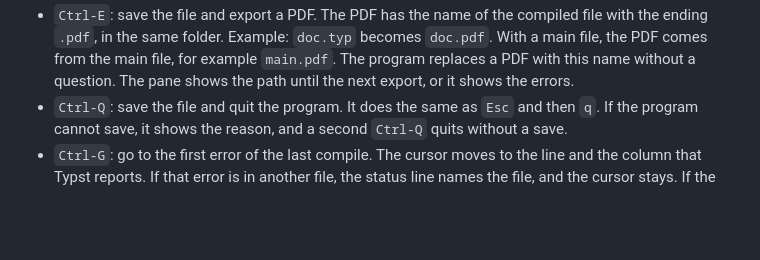
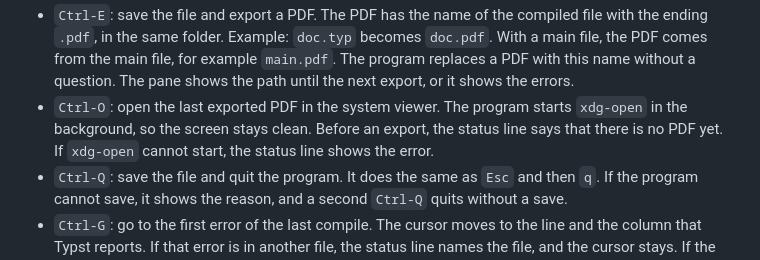
Before and after one commit to Orpheus-21/lazytypst, a Markdown page: README.md, the part around the change. Drawn GitHub-style; blank space fills up the shorter version.

Commit message:
Document Ctrl-O
Closes #9

```diff
--- a/README.md
+++ b/README.md
@@ -115,6 +115,7 @@ Keys in the editor:
 - `Ctrl-S`: save the file now. `Ctrl-S` also overwrites a file that another program changed. See the save rules below.
 - `Ctrl-B`: save the file and compile it now. A compile that still runs is killed and replaced.
 - `Ctrl-E`: save the file and export a PDF. The PDF has the name of the compiled file with the ending `.pdf`, in the same folder. Example: `doc.typ` becomes `doc.pdf`. With a main file, the PDF comes from the main file, for example `main.pdf`. The program replaces a PDF with this name without a question. The pane shows the path until the next export, or it shows the errors.
+- `Ctrl-O`: open the last exported PDF in the system viewer. The program starts `xdg-open` in the background, so the screen stays clean. Before an export, the status line says that there is no PDF yet. If `xdg-open` cannot start, the status line shows the error.
 - `Ctrl-Q`: save the file and quit the program. It does the same as `Esc` and then `q`. If the program cannot save, it shows the reason, and a second `Ctrl-Q` quits without a save.
 - `Ctrl-G`: go to the first error of the last compile. The cursor moves to the line and the column that Typst reports. If that error is in another file, the status line names the file, and the cursor stays. If the last compile has no error, the status line says so. The line and the column come from the text at the time of the compile. After more edits, compile again to get exact places.
 - `Alt-Home`: show the first page. `Alt-End`: show the last page. Both start one compile, like a page turn. `Home` and `End` without `Alt` move the cursor.
```
Also changed, not shown: CHANGELOG.md (+1 -0 lines).
